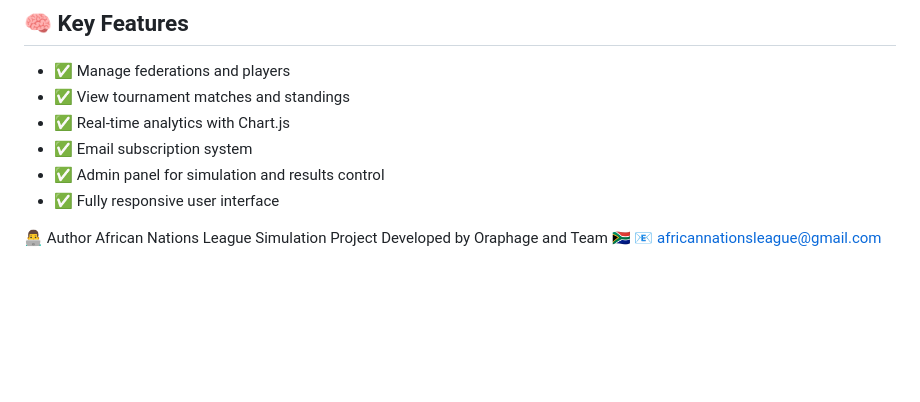
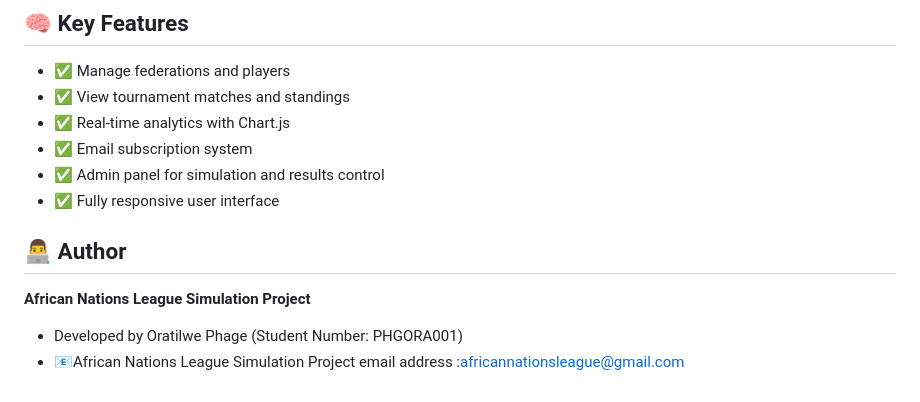
Before and after one commit to Oratilwe-Phage/African-Nation-League-Simulation-Web, a Markdown page: README.md, the part around the change. Rendered like a GitHub page; blank space fills up the shorter version.

Commit message:
Revise author section in README.md
Updated author information and formatting in README.

```diff
--- a/README.md
+++ b/README.md
@@ -64,7 +64,7 @@ It includes admin functionality for managing simulations and match results. Made
 - ✅ Admin panel for simulation and results control
 - ✅ Fully responsive user interface
 
-👨‍💻 Author
-African Nations League Simulation Project
-Developed by Oraphage and Team 🇿🇦
-📧 africannationsleague@gmail.com
+## 👨‍💻 Author
+**African Nations League Simulation Project**
+- Developed by Oratilwe Phage (Student Number: PHGORA001)
+- 📧African Nations League Simulation Project email address :africannationsleague@gmail.com
```
